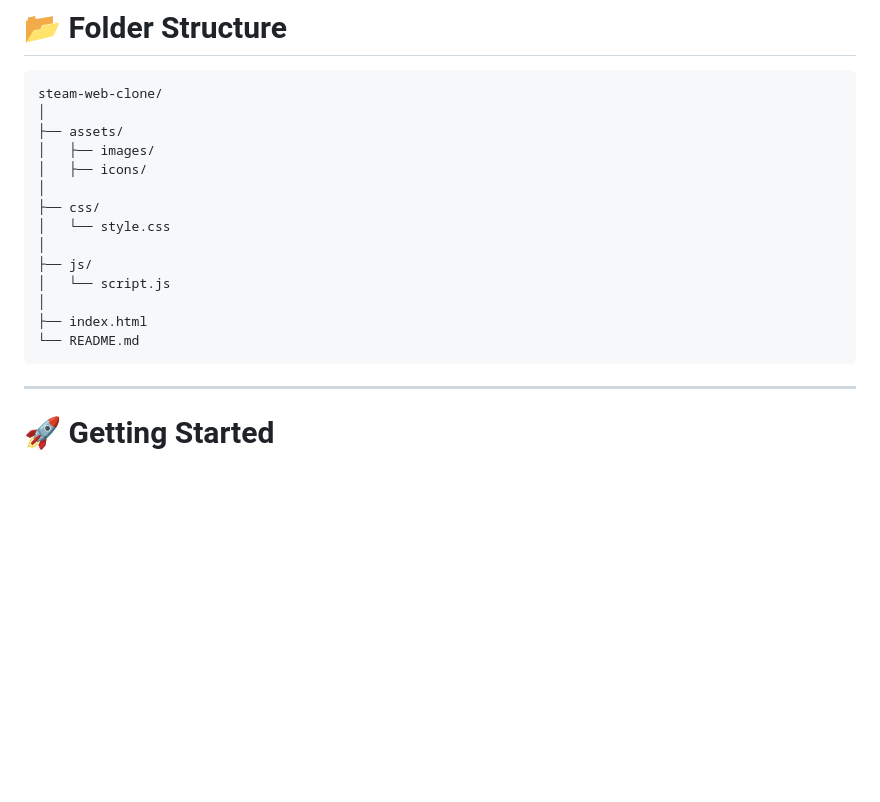
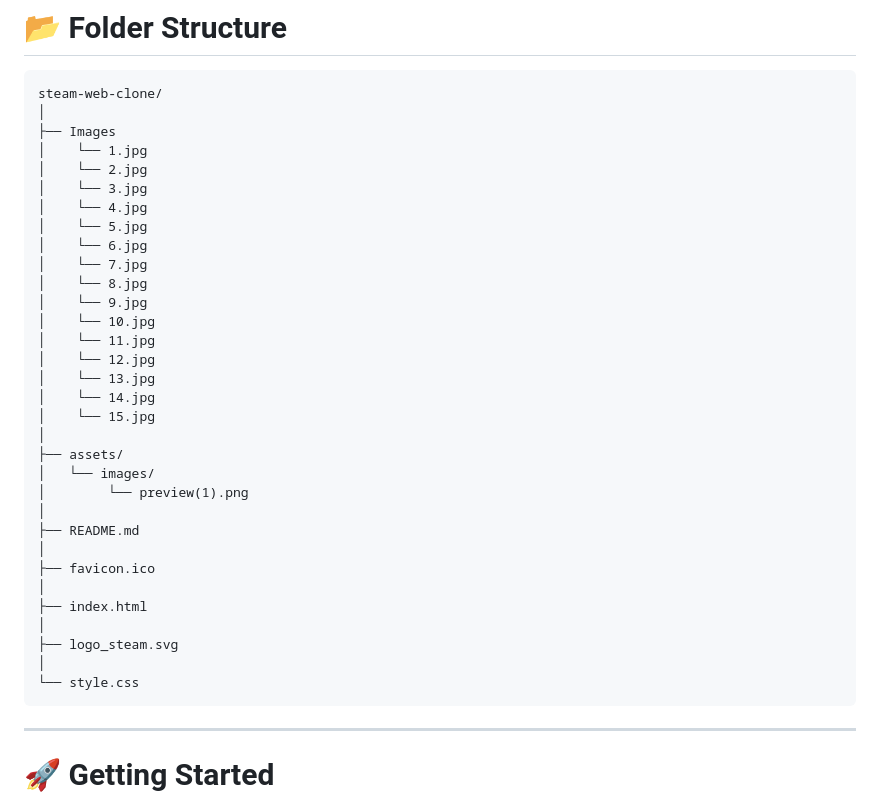
Before and after one commit to Satyansh-Yadav0812/steam-web-clone, a Markdown page: README.md, the part around the change. Drawn GitHub-style; blank space fills up the shorter version.

````diff
--- a/README.md
+++ b/README.md
@@ -77,18 +77,36 @@ It was developed to improve my front-end development skills while practicing res
 ```text
 steam-web-clone/
 │
+├── Images
+│    └── 1.jpg
+│    └── 2.jpg
+│    └── 3.jpg
+│    └── 4.jpg
+│    └── 5.jpg
+│    └── 6.jpg
+│    └── 7.jpg
+│    └── 8.jpg
+│    └── 9.jpg
+│    └── 10.jpg
+│    └── 11.jpg
+│    └── 12.jpg
+│    └── 13.jpg
+│    └── 14.jpg
+│    └── 15.jpg
+│
 ├── assets/
-│   ├── images/
-│   ├── icons/
+│   └── images/
+│        └── preview(1).png
 │
-├── css/
-│   └── style.css
+├── README.md
 │
-├── js/
-│   └── script.js
+├── favicon.ico
 │
 ├── index.html
-└── README.md
+│
+├── logo_steam.svg
+│
+└── style.css
 ```
 
 ---
````
